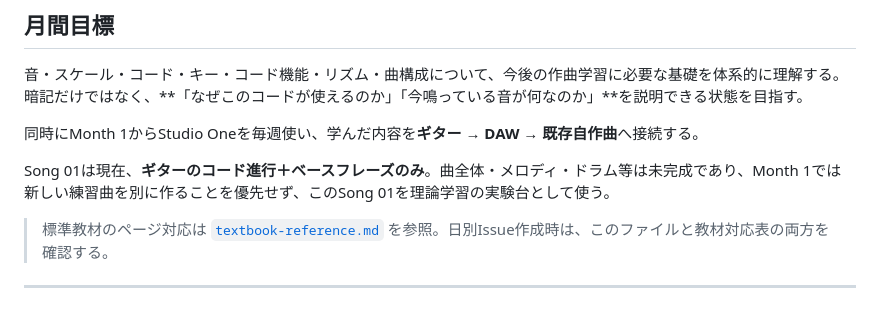
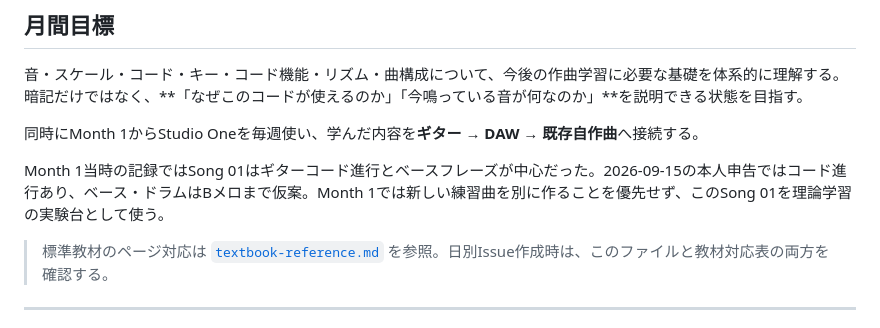
Before and after one commit to tomoaki16/songwriting-study, a Markdown page: curriculum/month1.md, the part around the change. Drawn GitHub-style.

Commit message:
Correct Song 01 current provisional bass and drums

```diff
--- a/curriculum/month1.md
+++ b/curriculum/month1.md
@@ -6,7 +6,7 @@
 
 同時にMonth 1からStudio Oneを毎週使い、学んだ内容を**ギター → DAW → 既存自作曲**へ接続する。
 
-Song 01は現在、**ギターのコード進行＋ベースフレーズのみ**。曲全体・メロディ・ドラム等は未完成であり、Month 1では新しい練習曲を別に作ることを優先せず、このSong 01を理論学習の実験台として使う。
+Month 1当時の記録ではSong 01はギターコード進行とベースフレーズが中心だった。2026-09-15の本人申告ではコード進行あり、ベース・ドラムはBメロまで仮案。Month 1では新しい練習曲を別に作ることを優先せず、このSong 01を理論学習の実験台として使う。
 
 > 標準教材のページ対応は [`textbook-reference.md`](textbook-reference.md) を参照。日別Issue作成時は、このファイルと教材対応表の両方を確認する。
 
```
